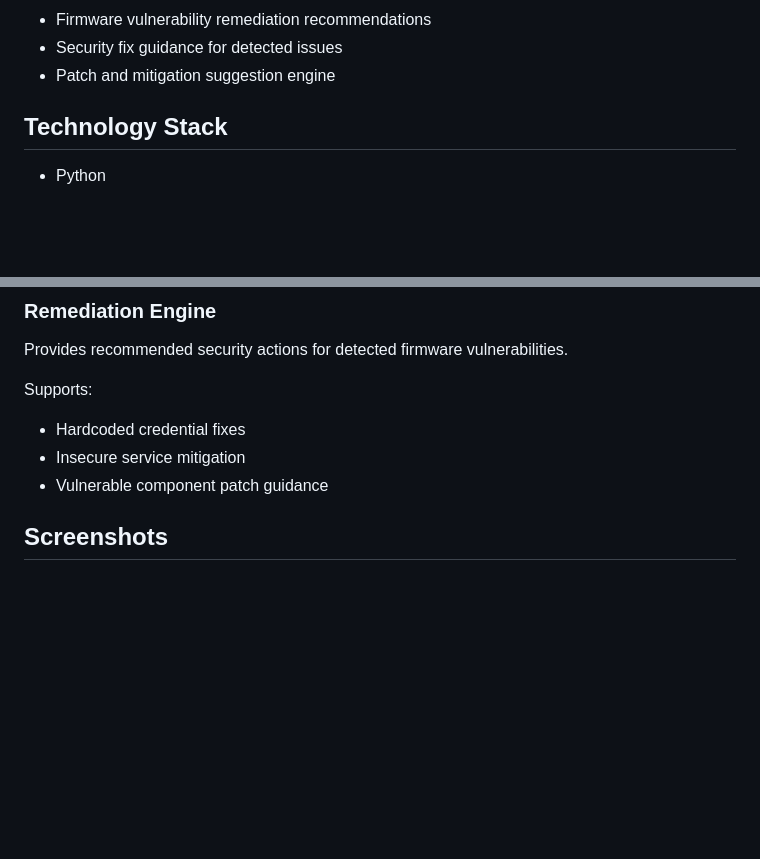
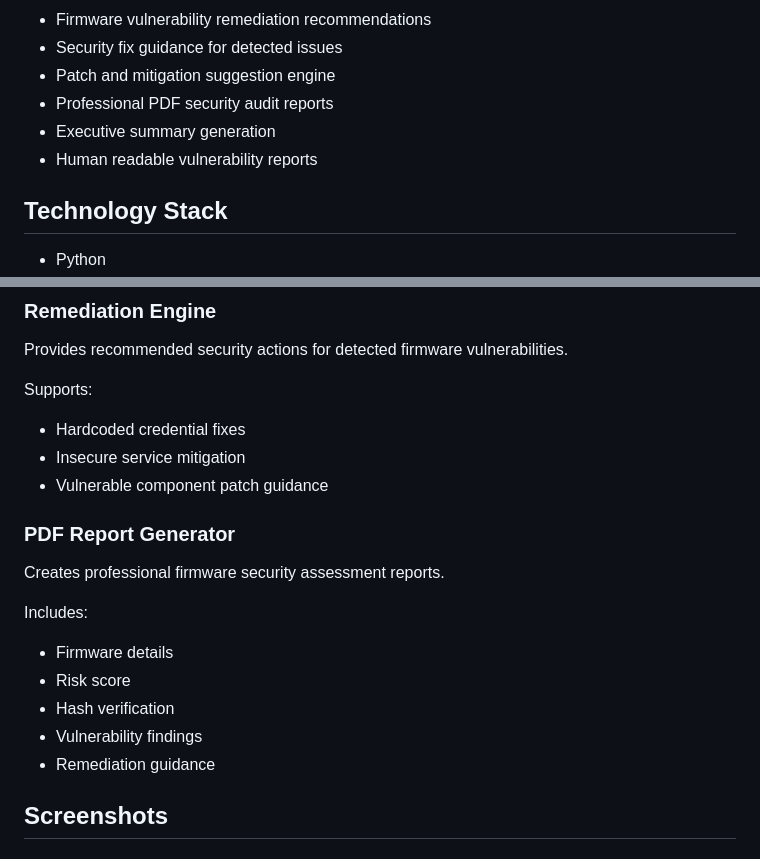
Before and after one commit to smruthinayak2006/Firmware_Security_Assessment, a Markdown page: README.md, 2 parts joined by grey strips. Drawn GitHub-style; blank space fills up the shorter version.

Commit message:
Add PDF security audit report generation

```diff
--- a/README.md
+++ b/README.md
@@ -28,6 +28,9 @@ The system allows users to upload firmware files through a Flask dashboard, perf
 - Firmware vulnerability remediation recommendations
 - Security fix guidance for detected issues
 - Patch and mitigation suggestion engine
+- Professional PDF security audit reports
+- Executive summary generation
+- Human readable vulnerability reports
 
 
 ## Technology Stack
@@ -134,6 +137,18 @@ Supports:
 - Insecure service mitigation
 - Vulnerable component patch guidance
 
+### PDF Report Generator
+
+Creates professional firmware security assessment reports.
+
+Includes:
+
+- Firmware details
+- Risk score
+- Hash verification
+- Vulnerability findings
+- Remediation guidance
+
 
 ## Screenshots
 
```
Also changed, not shown: docs/day25_notes.md (added, +122 -0 lines), screenshots/day25_pdf_audit_report.png (added), 6 other files.
